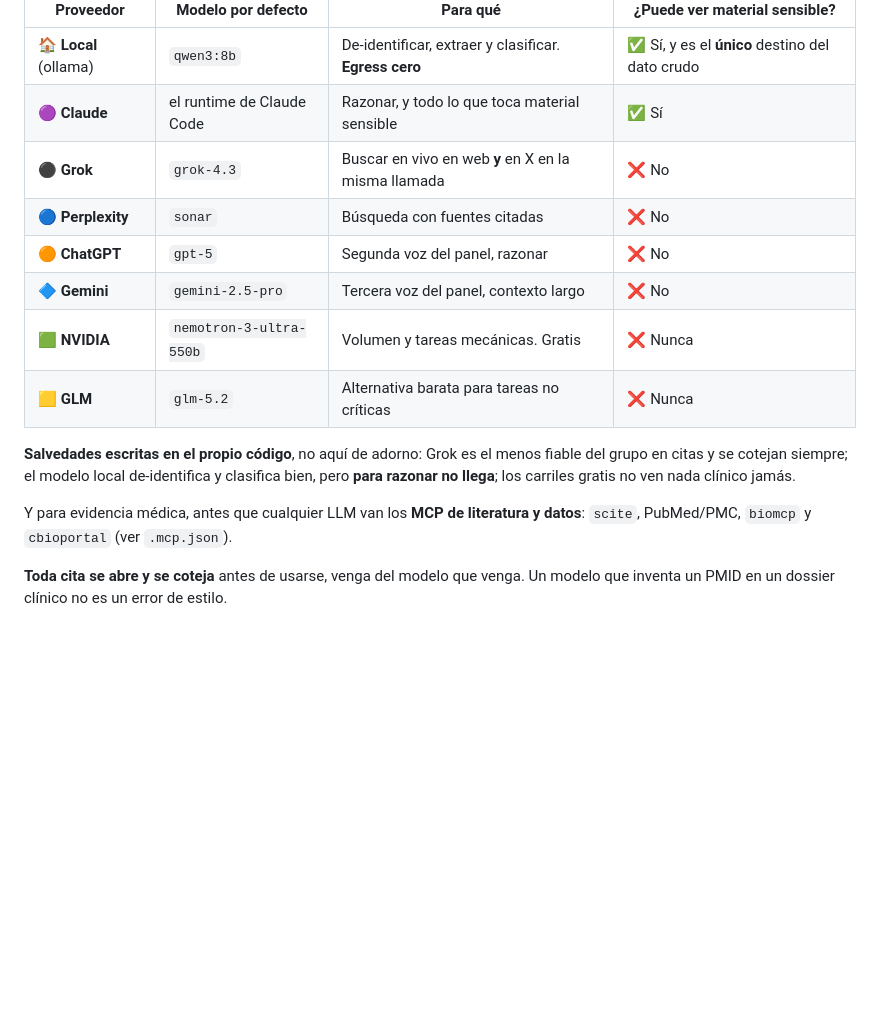
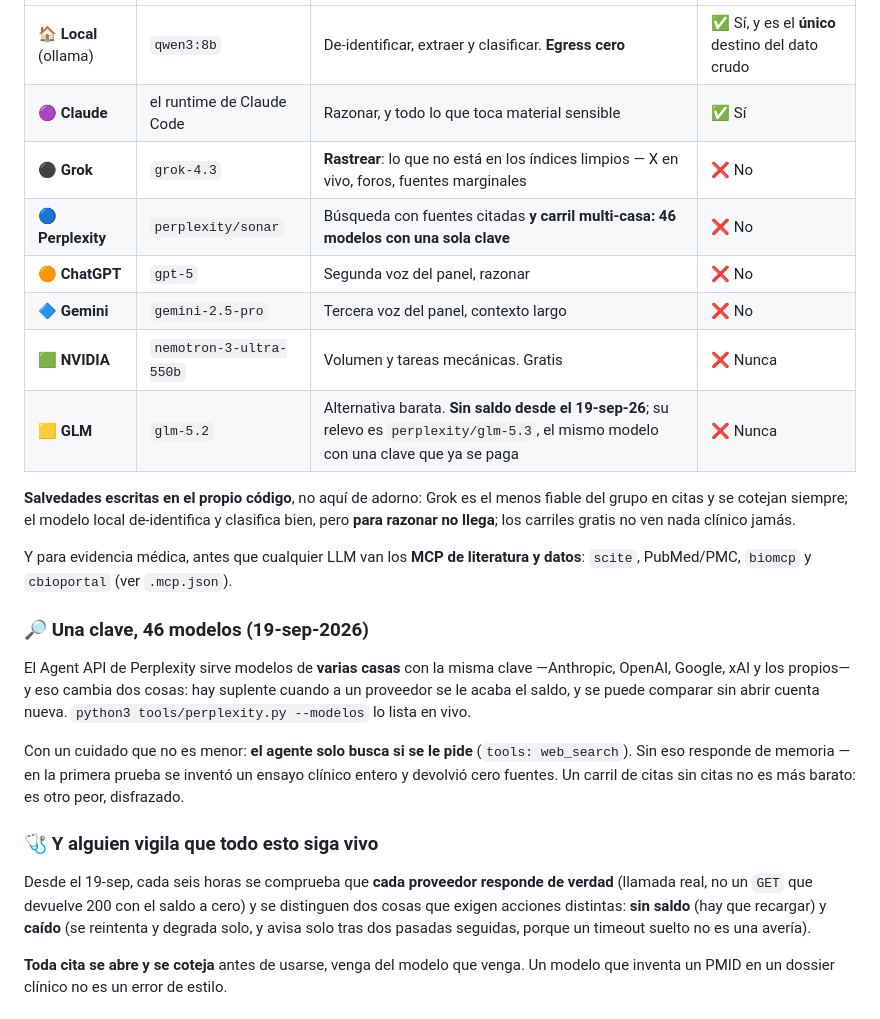
Before and after one commit to BeyondTheProtocol/polaris, a Markdown page: docs/enrutado-modelos.md, the part around the change. Drawn GitHub-style; blank space fills up the shorter version.

```diff
--- a/docs/enrutado-modelos.md
+++ b/docs/enrutado-modelos.md
@@ -31,12 +31,12 @@ Esta es la lista **real** de lo que hay conectado hoy, con el modelo por defecto
 |---|---|---|---|
 | 🏠 **Local** (ollama) | `qwen3:8b` | De-identificar, extraer y clasificar. **Egress cero** | ✅ Sí, y es el **único** destino del dato crudo |
 | 🟣 **Claude** | el runtime de Claude Code | Razonar, y todo lo que toca material sensible | ✅ Sí |
-| ⚫ **Grok** | `grok-4.3` | Buscar en vivo en web **y** en X en la misma llamada | ❌ No |
-| 🔵 **Perplexity** | `sonar` | Búsqueda con fuentes citadas | ❌ No |
+| ⚫ **Grok** | `grok-4.3` | **Rastrear**: lo que no está en los índices limpios — X en vivo, foros, fuentes marginales | ❌ No |
+| 🔵 **Perplexity** | `perplexity/sonar` | Búsqueda con fuentes citadas **y carril multi-casa: 46 modelos con una sola clave** | ❌ No |
 | 🟠 **ChatGPT** | `gpt-5` | Segunda voz del panel, razonar | ❌ No |
 | 🔷 **Gemini** | `gemini-2.5-pro` | Tercera voz del panel, contexto largo | ❌ No |
 | 🟩 **NVIDIA** | `nemotron-3-ultra-550b` | Volumen y tareas mecánicas. Gratis | ❌ Nunca |
-| 🟨 **GLM** | `glm-5.2` | Alternativa barata para tareas no críticas | ❌ Nunca |
+| 🟨 **GLM** | `glm-5.2` | Alternativa barata. **Sin saldo desde el 19-sep-26**; su relevo es `perplexity/glm-5.3`, el mismo modelo con una clave que ya se paga | ❌ Nunca |
 
 **Salvedades escritas en el propio código**, no aquí de adorno: Grok es el menos fiable del grupo
 en citas y se cotejan siempre; el modelo local de-identifica y clasifica bien, pero **para razonar
@@ -44,6 +44,24 @@ no llega**; los carriles gratis no ven nada clínico jamás.
 
 Y para evidencia médica, antes que cualquier LLM van los **MCP de literatura y datos**: `scite`,
 PubMed/PMC, `biomcp` y `cbioportal` (ver `.mcp.json`).
+
+### 🔎 Una clave, 46 modelos (19-sep-2026)
+
+El Agent API de Perplexity sirve modelos de **varias casas** con la misma clave —Anthropic,
+OpenAI, Google, xAI y los propios— y eso cambia dos cosas: hay suplente cuando a un proveedor se
+le acaba el saldo, y se puede comparar sin abrir cuenta nueva. `python3 tools/perplexity.py --modelos`
+lo lista en vivo.
+
+Con un cuidado que no es menor: **el agente solo busca si se le pide** (`tools: web_search`). Sin
+eso responde de memoria — en la primera prueba se inventó un ensayo clínico entero y devolvió cero
+fuentes. Un carril de citas sin citas no es más barato: es otro peor, disfrazado.
+
+### 🩺 Y alguien vigila que todo esto siga vivo
+
+Desde el 19-sep, cada seis horas se comprueba que **cada proveedor responde de verdad** (llamada
+real, no un `GET` que devuelve 200 con el saldo a cero) y se distinguen dos cosas que exigen
+acciones distintas: **sin saldo** (hay que recargar) y **caído** (se reintenta y degrada solo, y
+avisa solo tras dos pasadas seguidas, porque un timeout suelto no es una avería).
 
 **Toda cita se abre y se coteja** antes de usarse, venga del modelo que venga. Un modelo que
 inventa un PMID en un dossier clínico no es un error de estilo.
```
Also changed, not shown: README.md (+11 -0 lines), docs/lo-que-falta.md (+7 -0 lines).
